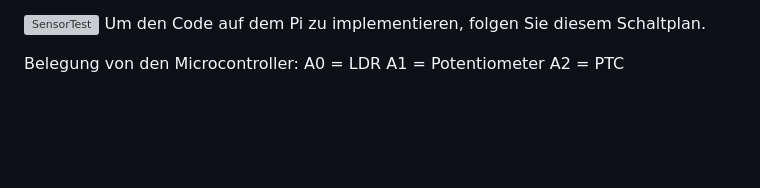
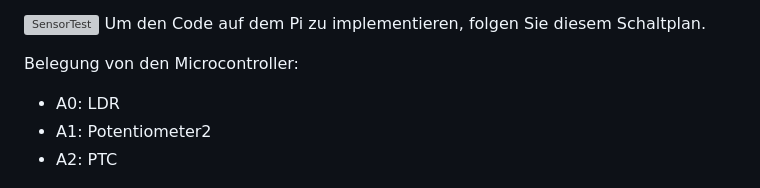
Before and after one commit to P3NG0DZ/Sensorendaten-uebertragung, a Markdown page: README.md, the part around the change. GitHub-like rendering; blank space fills up the shorter version; grey boxes are pictures that could not be loaded.

Commit message:
Aktualisiere Belegung der Microcontroller in der README.md für bessere Klarheit

```diff
--- a/README.md
+++ b/README.md
@@ -129,9 +129,9 @@ Wenn ihr einen ADS1115 Mikrocontroller habt, könnt ihr Sensorwerte z.B. von ein
 Um den Code auf dem Pi zu implementieren, folgen Sie diesem Schaltplan.
 
 Belegung von den Microcontroller:
-A0 = LDR
-A1 = Potentiometer
-A2 = PTC
+- A0: LDR
+- A1: Potentiometer2
+- A2: PTC
 
 ![Schaltplan](Plaene/Schaltplan.png)
 ![Steckplan](Plaene/Steckplan.png)
```
